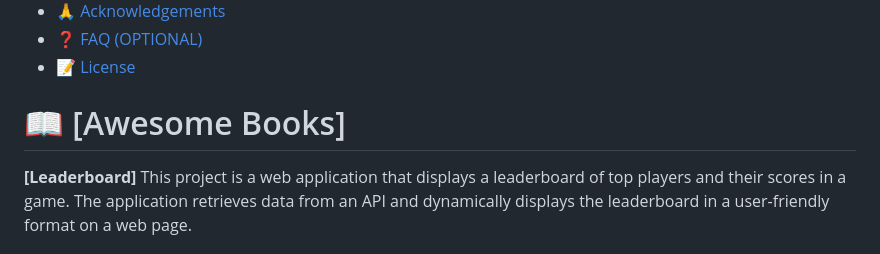
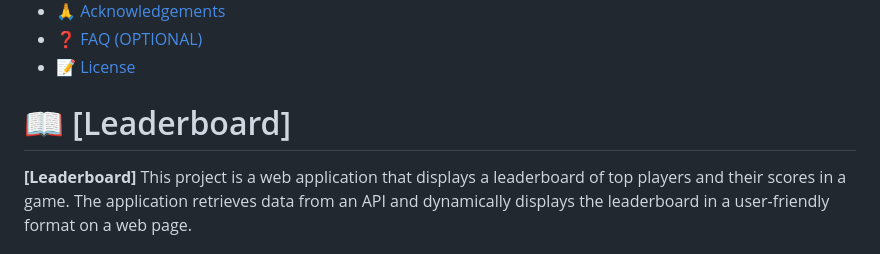
Before and after one commit to ismailmunyentwari9/Leaderboard-, a Markdown page: README.md, the part around the change printed below. Rendered like a GitHub page.

```diff
--- a/README.md
+++ b/README.md
@@ -20,7 +20,7 @@
 
 <!-- PROJECT DESCRIPTION -->
 
-# 📖 [Awesome Books] <a name="Leaderboard"></a>
+# 📖 [Leaderboard] <a name="Leaderboard"></a>
 
 **[Leaderboard]** This project is a web application that displays a leaderboard of top players and their scores in a game. The application retrieves data from an API and dynamically displays the leaderboard in a user-friendly format on a web page.
 
```
Also changed, not shown: other parts of README.md (+1 -1 lines).
